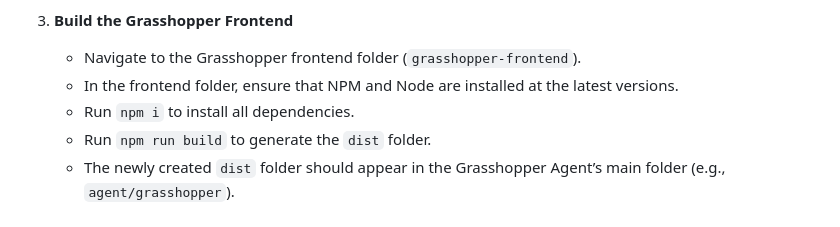
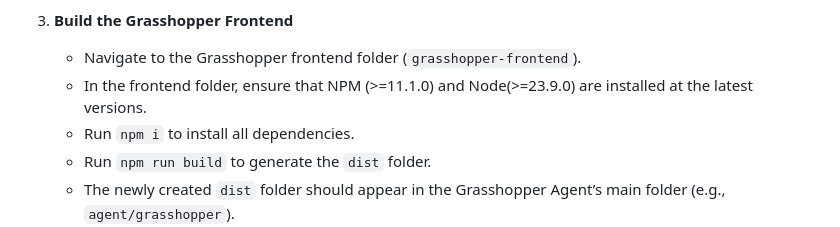
Before and after one commit to ACE-IoT-Solutions/grasshopper, a Markdown page: README.md, the part around the change. Rendered like a GitHub page.

```diff
--- a/README.md
+++ b/README.md
@@ -59,7 +59,7 @@ Grasshopper is an open-source project designed to tackle the complex world of sm
 
 3. **Build the Grasshopper Frontend**
    - Navigate to the Grasshopper frontend folder (`grasshopper-frontend`).
-   - In the frontend folder, ensure that NPM and Node are installed at the latest versions.
+   - In the frontend folder, ensure that NPM (>=11.1.0) and Node(>=23.9.0) are installed at the latest versions.
    - Run `npm i` to install all dependencies.
    - Run `npm run build` to generate the `dist` folder.
    - The newly created `dist` folder should appear in the Grasshopper Agent’s main folder (e.g., `agent/grasshopper`).
```
